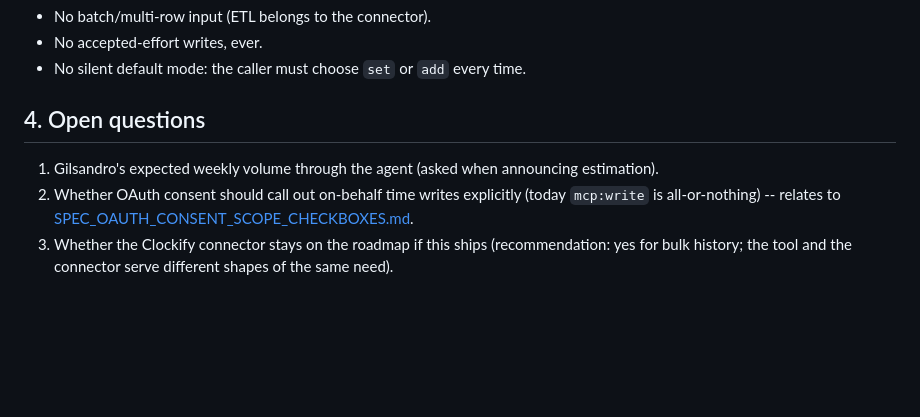
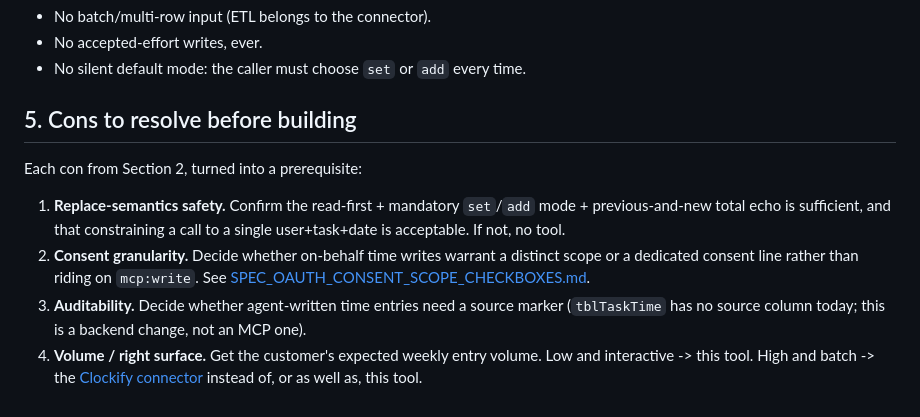
Before and after one commit to itmplatform/mcp-server, a Markdown page: zz_Specifications/SPEC_MCP_TIME_ENTRY_TOOLS.md, the part around one of its changes. GitHub-like rendering; blank space fills up the shorter version.

Commit message:
docs: time entry tool on hold; facts + pros/cons, drop chronology

```diff
--- a/zz_Specifications/SPEC_MCP_TIME_ENTRY_TOOLS.md
+++ b/zz_Specifications/SPEC_MCP_TIME_ENTRY_TOOLS.md
@@ -123,10 +113,19 @@ migration is explicitly out of scope (connector territory).
 - No accepted-effort writes, ever.
 - No silent default mode: the caller must choose `set` or `add` every time.
 
-## 4. Open questions
+## 5. Cons to resolve before building
 
-1. Gilsandro's expected weekly volume through the agent (asked when announcing estimation).
-2. Whether OAuth consent should call out on-behalf time writes explicitly (today `mcp:write`
-   is all-or-nothing) -- relates to [SPEC_OAUTH_CONSENT_SCOPE_CHECKBOXES.md](SPEC_OAUTH_CONSENT_SCOPE_CHECKBOXES.md).
-3. Whether the Clockify connector stays on the roadmap if this ships (recommendation: yes for
-   bulk history; the tool and the connector serve different shapes of the same need).
+Each con from Section 2, turned into a prerequisite:
+
+1. **Replace-semantics safety.** Confirm the read-first + mandatory `set`/`add` mode +
+   previous-and-new total echo is sufficient, and that constraining a call to a single
+   user+task+date is acceptable. If not, no tool.
+2. **Consent granularity.** Decide whether on-behalf time writes warrant a distinct scope or a
+   dedicated consent line rather than riding on `mcp:write`. See
+   [SPEC_OAUTH_CONSENT_SCOPE_CHECKBOXES.md](SPEC_OAUTH_CONSENT_SCOPE_CHECKBOXES.md).
+3. **Auditability.** Decide whether agent-written time entries need a source marker
+   (`tblTaskTime` has no source column today; this is a backend change, not an MCP one).
+4. **Volume / right surface.** Get the customer's expected weekly entry volume. Low and
+   interactive -> this tool. High and batch -> the
+   [Clockify connector](../../ITM.Connector/zz_Specifications/clockify-time-sync/clockify-time-sync.md)
+   instead of, or as well as, this tool.
```
Also changed, not shown: other parts of zz_Specifications/SPEC_MCP_TIME_ENTRY_TOOLS.md (+51 -61 lines), zz_Specifications/INDEX.md (+1 -1 lines).
